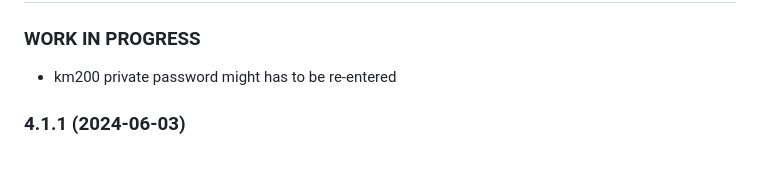
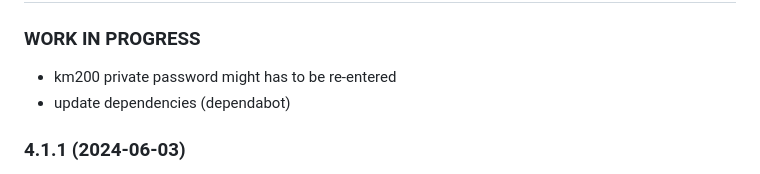
Before and after one commit to tp1de/ioBroker.ems-esp, a Markdown page: README.md, the part around the change. Drawn GitHub-style.

Commit message:
dependabot

```diff
--- a/README.md
+++ b/README.md
@@ -45,6 +45,7 @@ German ioBroker forum: https://forum.iobroker.net/topic/45862/neuer-adapter-ems-
 -->
 ### **WORK IN PROGRESS**
 * km200 private password might has to be re-entered
+* update dependencies (dependabot)
 
 ### 4.1.1 (2024-06-03)
 * corrections in io-package.json
```
